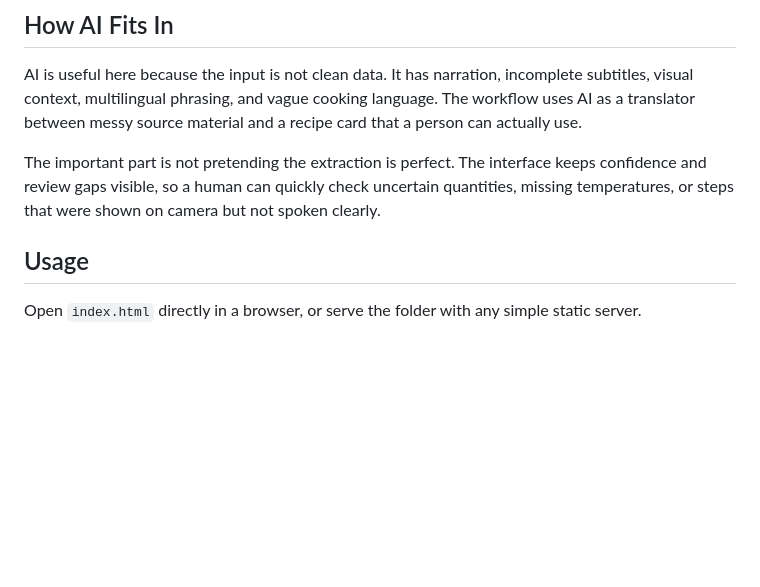
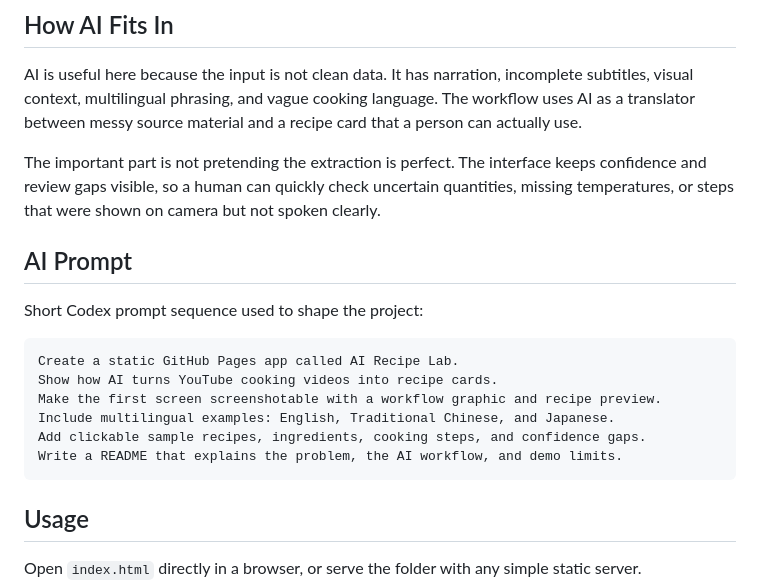
Before and after one commit to galvinlam/ai-recipe-lab, a Markdown page: README.md, the part around one of its changes. Drawn GitHub-style; blank space fills up the shorter version.

````diff
--- a/README.md
+++ b/README.md
@@ -36,6 +51,19 @@ flowchart LR
 AI is useful here because the input is not clean data. It has narration, incomplete subtitles, visual context, multilingual phrasing, and vague cooking language. The workflow uses AI as a translator between messy source material and a recipe card that a person can actually use.
 
 The important part is not pretending the extraction is perfect. The interface keeps confidence and review gaps visible, so a human can quickly check uncertain quantities, missing temperatures, or steps that were shown on camera but not spoken clearly.
+
+## AI Prompt
+
+Short Codex prompt sequence used to shape the project:
+
+```text
+Create a static GitHub Pages app called AI Recipe Lab.
+Show how AI turns YouTube cooking videos into recipe cards.
+Make the first screen screenshotable with a workflow graphic and recipe preview.
+Include multilingual examples: English, Traditional Chinese, and Japanese.
+Add clickable sample recipes, ingredients, cooking steps, and confidence gaps.
+Write a README that explains the problem, the AI workflow, and demo limits.
+```
 
 ## Usage
 
````
Also changed, not shown: other parts of README.md (+28 -13 lines).
